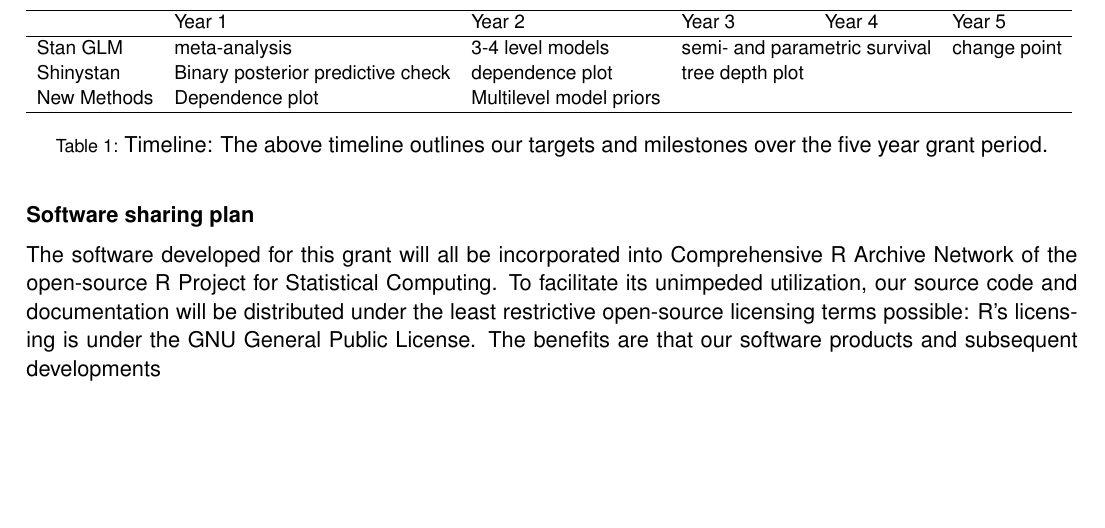
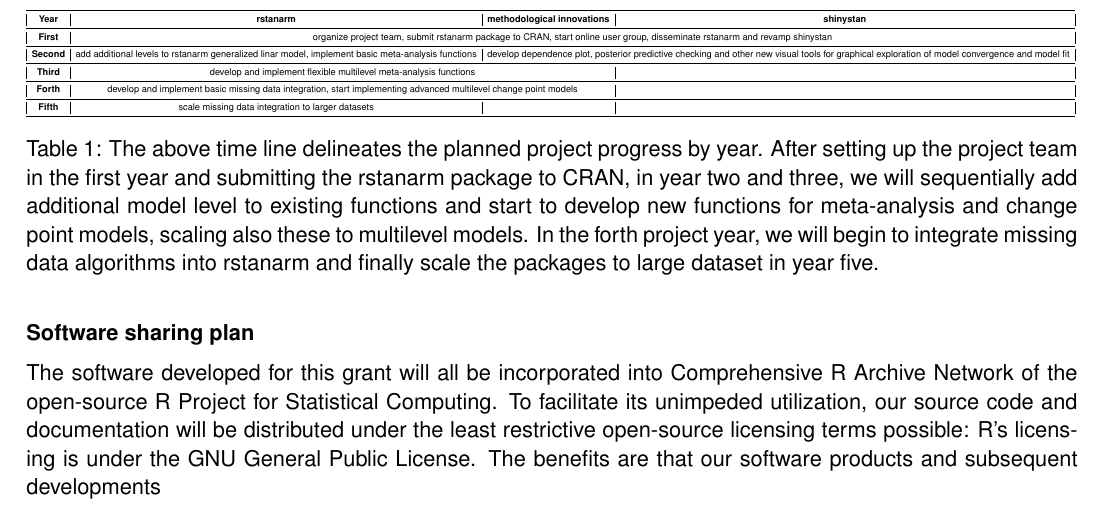
Before and after one commit to mhandreae/ResearchPlanrstanarm, a LaTeX document (ResearchPlanrstanarm.tex): part of page 7 of 9, cut at the place of the change, the shorter picture padded with empty space. Compiled offline with pdfLaTeX.

Commit message:
timeline table amended

```diff
--- a/ResearchPlanrstanarm.tex
+++ b/ResearchPlanrstanarm.tex
@@ -20,9 +20,15 @@
 \usepackage{graphicx} % Required for including images
 \usepackage{booktabs} % Top and bottom rules for tables
 \usepackage{wrapfig} % Allows in-line images
-\usepackage[labelfont=footnotesize]{caption} % Make figure numbering in captions bold
+%\usepackage[labelfont=\small]{caption} % Make figure numbering in captions bold
 \usepackage[top=0.6in,bottom=0.6in,left=0.6in,right=0.6in]{geometry} % Reduce the size of the margin
+
+\usepackage{booktabs}
+\usepackage{graphicx}
+\usepackage[table,xcdraw]{xcolor}
 \pagestyle{empty} % Remove page numbers
+%\let\oldtabular\tabular
+%\renewcommand{\tabular}{\large\oldtabular}
 
 \hyphenation{ionto-pho-re-tic iso-tro-pic fortran} % Specifies custom hyphenation points for words or words that shouldn't be hyphenated at all
 
@@ -237,21 +243,26 @@ Any documentation is released under the same license as Wikipedia, the Creative
 \subsection*{Potential problems}
 \subsection*{Timeline}
 
-
-
-
+% Please add the following required packages to your document preamble:
+% \usepackage{booktabs}
+% \usepackage{graphicx}
 \begin{table}[]
+\centering
 \resizebox{\textwidth}{!}{%
-\begin{tabular}{llllll}
-\hline
-            & Year 1                             & Year 2                  & Year 3                       & Year 4             & Year 5       \\ \hline
-Stan GLM    & meta-analysis                      & 3-4 level models        & \multicolumn{2}{l}{semi- and parametric survival} & change point \\
-Shinystan   & Binary posterior predictive check & dependence plot         & tree depth plot              &                    &              \\
-New Methods & Dependence plot                    & Multilevel model priors &                              &                    &              \\ \hline
+\begin{tabular}{@{}|c|c|c|c|@{}}
+\toprule
+\textbf{Year} & \textbf{rstanarm} & \textbf{methodological innovations} & \textbf{shinystan} \\ \midrule
+\textbf{First} & \multicolumn{3}{c|}{organize project team, submit rstanarm package to CRAN, start online user group, disseminate rstanarm and revamp shinystan} \\ \midrule
+\textbf{Second} & add additional levels to rstanarm generalized linar model, implement basic meta-analysis functions & \multicolumn{2}{c|}{develop dependence plot, posterior predictive checking and other new visual tools for graphical exploration of model convergence and model fit} \\ \midrule
+\textbf{Third} & \multicolumn{2}{c|}{develop and implement flexible multilevel meta-analysis functions} &  \\ \midrule
+\textbf{Forth} & \multicolumn{2}{c|}{develop and implement basic missing data integration, start implementing advanced multilevel change point models} &  \\ \midrule
+\textbf{Fifth} & scale missing data integration to larger datasets &  &  \\ \bottomrule
 \end{tabular}
 }
-\caption{Timeline: The above timeline outlines our targets and milestones over the five year grant period.}
-\label{Timeline}
+
+\caption{The above time line delineates the planned project progress by year. After setting up the project team in the first year and submitting the rstanarm package to CRAN, in year two and three, we will sequentially add additional model level to existing functions and start to develop new functions for meta-analysis and change point models, scaling also these to multilevel models. In the forth project year, we will begin to integrate missing data algorithms into rstanarm and finally scale the packages to large dataset in year five.  }
+
+\label{my-label}
 \end{table}
 
 \subsection*{test}
```
Also changed, not shown: ResearchPlanrstanarm.pdf, 3 other files.
